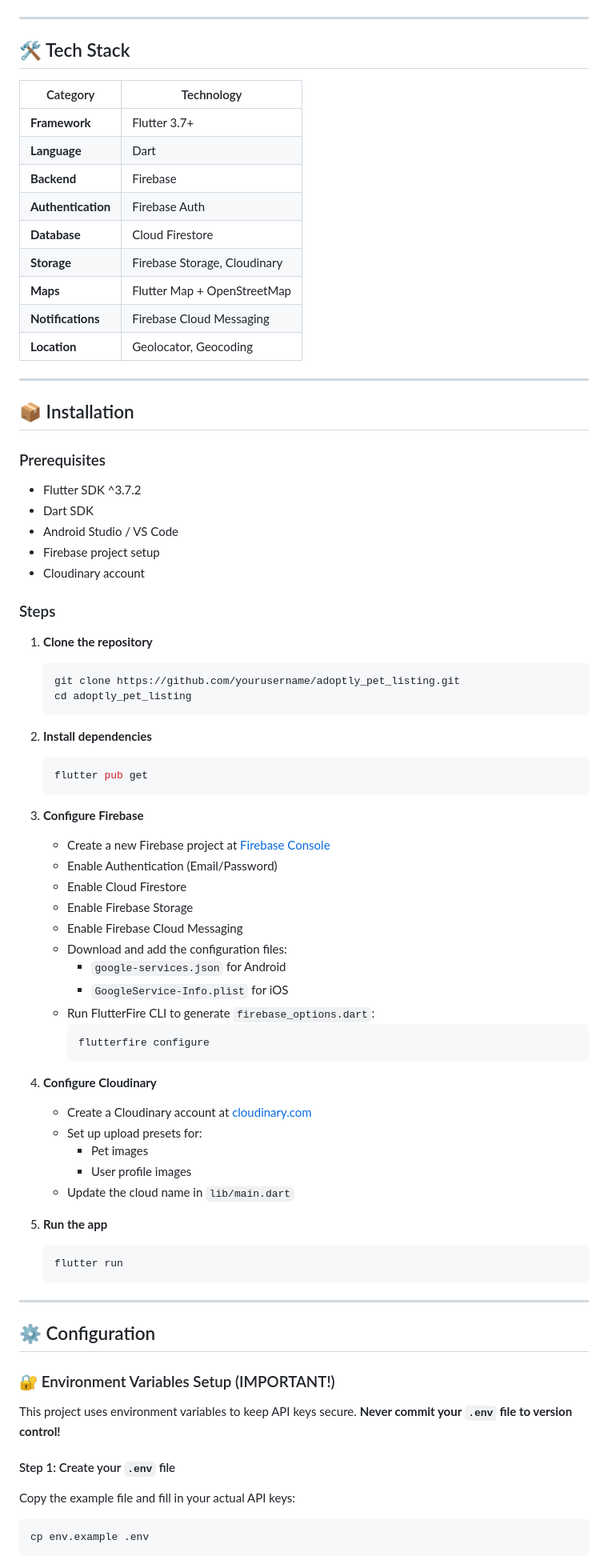
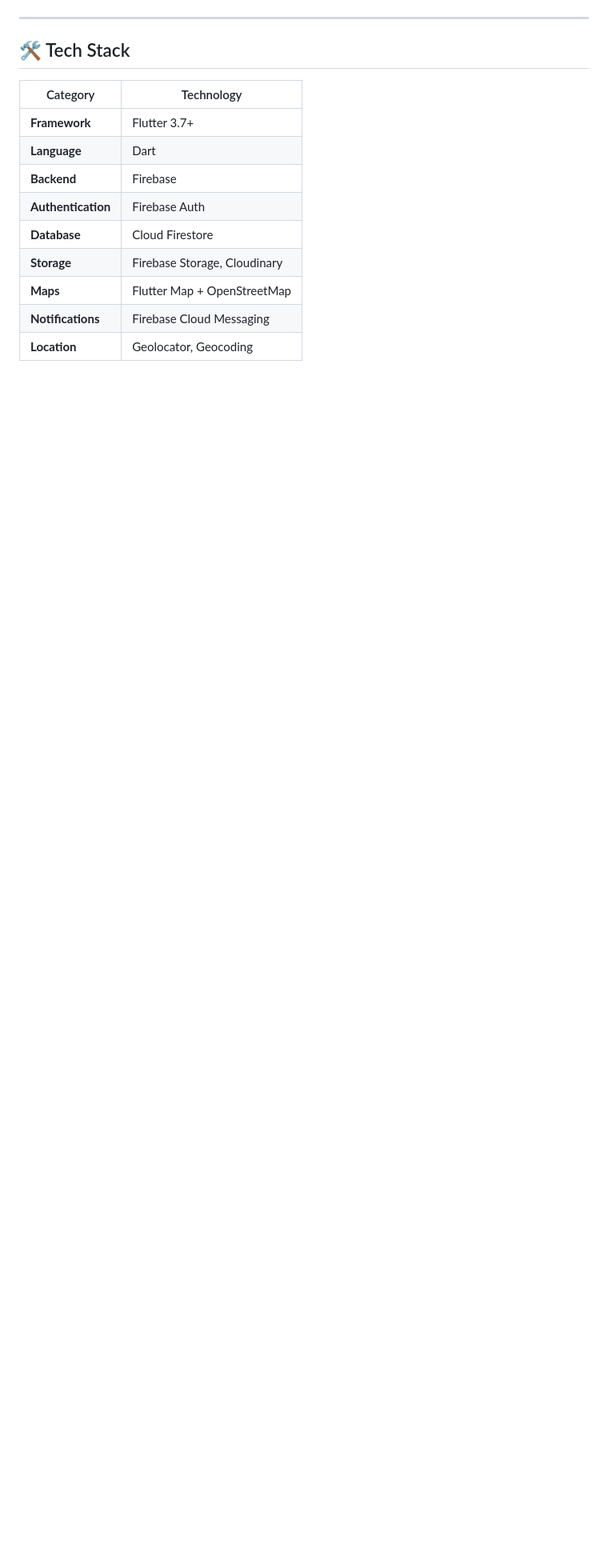
Before and after one commit to terraelfi/adoptly-pet-listing, a Markdown page: README.md, the part around one of its changes. Shown at 80% size. Rendered like a GitHub page; blank space fills up the shorter version.

````diff
--- a/README.md
+++ b/README.md
@@ -92,71 +72,3 @@
 | **Maps** | Flutter Map + OpenStreetMap |
 | **Notifications** | Firebase Cloud Messaging |
 | **Location** | Geolocator, Geocoding |
-
----
-
-## 📦 Installation
-
-### Prerequisites
-
-- Flutter SDK ^3.7.2
-- Dart SDK
-- Android Studio / VS Code
-- Firebase project setup
-- Cloudinary account
-
-### Steps
-
-1. **Clone the repository**
-   ```bash
-   git clone https://github.com/yourusername/adoptly_pet_listing.git
-   cd adoptly_pet_listing
-   ```
-
-2. **Install dependencies**
-   ```bash
-   flutter pub get
-   ```
-
-3. **Configure Firebase**
-   - Create a new Firebase project at [Firebase Console](https://console.firebase.google.com/)
-   - Enable Authentication (Email/Password)
-   - Enable Cloud Firestore
-   - Enable Firebase Storage
-   - Enable Firebase Cloud Messaging
-   - Download and add the configuration files:
-     - `google-services.json` for Android
-     - `GoogleService-Info.plist` for iOS
-   - Run FlutterFire CLI to generate `firebase_options.dart`:
-     ```bash
-     flutterfire configure
-     ```
-
-4. **Configure Cloudinary**
-   - Create a Cloudinary account at [cloudinary.com](https://cloudinary.com/)
-   - Set up upload presets for:
-     - Pet images
-     - User profile images
-   - Update the cloud name in `lib/main.dart`
-
-5. **Run the app**
-   ```bash
-   flutter run
-   ```
-
----
-
-## ⚙️ Configuration
-
-### 🔐 Environment Variables Setup (IMPORTANT!)
-
-This project uses environment variables to keep API keys secure. **Never commit your `.env` file to version control!**
-
-#### Step 1: Create your `.env` file
-
-Copy the example file and fill in your actual API keys:
-
-```bash
-cp env.example .env
-```
-
````
Also changed, not shown: other parts of README.md (+1 -119 lines).
